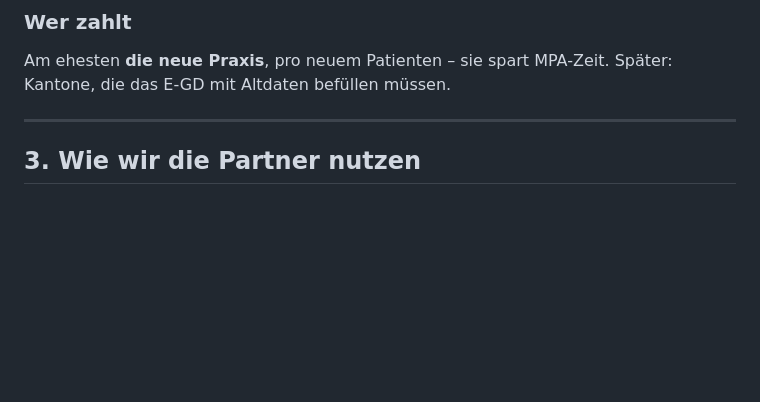
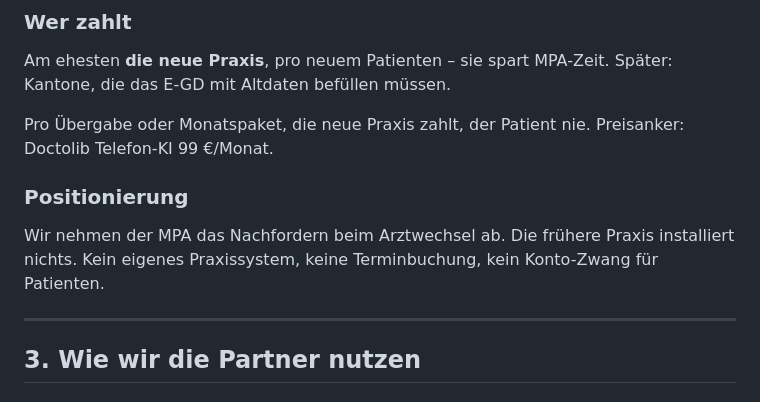
Before and after one commit to SuterGabriel/stafette, a Markdown page: docs/PROJECT.md, the part around the change. GitHub-like rendering; blank space fills up the shorter version.

Commit message:
Docs: sharpen positioning and pricing
Co-Authored-By: Claude Opus 5.5 <noreply@anthropic.com>
Entire-Checkpoint: 01M4JSCWY5525V6RN4N6YFR36F

```diff
--- a/docs/PROJECT.md
+++ b/docs/PROJECT.md
@@ -60,6 +60,12 @@ Anna sagt einen Satz: *„Ich wechsle zu Dr. Keller, sorg dafür, dass sie meine
 ### Wer zahlt
 
 Am ehesten **die neue Praxis**, pro neuem Patienten – sie spart MPA-Zeit. Später: Kantone, die das E-GD mit Altdaten befüllen müssen.
+
+Pro Übergabe oder Monatspaket, die neue Praxis zahlt, der Patient nie. Preisanker: Doctolib Telefon-KI 99 €/Monat.
+
+### Positionierung
+
+Wir nehmen der MPA das Nachfordern beim Arztwechsel ab. Die frühere Praxis installiert nichts. Kein eigenes Praxissystem, keine Terminbuchung, kein Konto-Zwang für Patienten.
 
 ---
 
```
